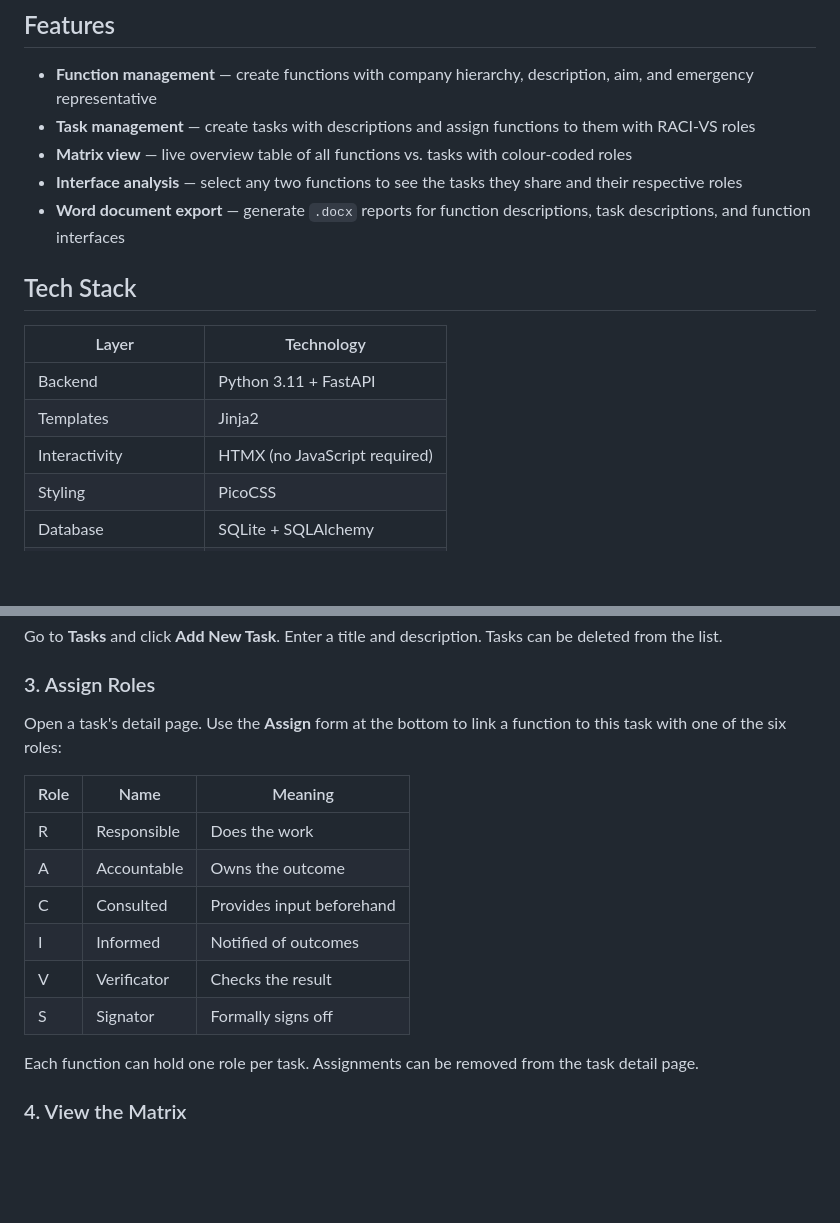
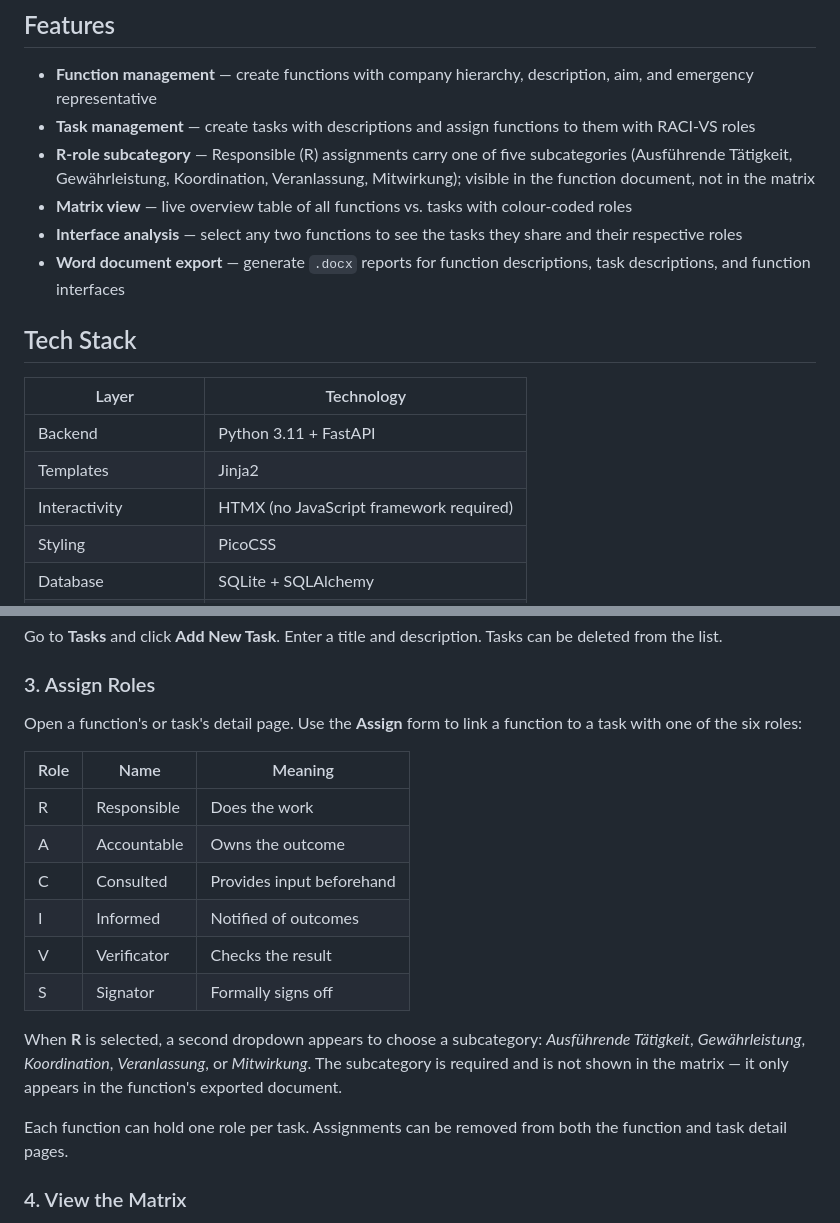
Before and after one commit to BW1606/RACI-VS, a Markdown page: README.md, 2 parts joined by grey strips. GitHub-like rendering; blank space fills up the shorter version.

```diff
--- a/README.md
+++ b/README.md
@@ -6,6 +6,7 @@ A locally-running web app for managing RACI-VS responsibility matrices across co
 
 - **Function management** — create functions with company hierarchy, description, aim, and emergency representative
 - **Task management** — create tasks with descriptions and assign functions to them with RACI-VS roles
+- **R-role subcategory** — Responsible (R) assignments carry one of five subcategories (Ausführende Tätigkeit, Gewährleistung, Koordination, Veranlassung, Mitwirkung); visible in the function document, not in the matrix
 - **Matrix view** — live overview table of all functions vs. tasks with colour-coded roles
 - **Interface analysis** — select any two functions to see the tasks they share and their respective roles
 - **Word document export** — generate `.docx` reports for function descriptions, task descriptions, and function interfaces
@@ -16,7 +17,7 @@ A locally-running web app for managing RACI-VS responsibility matrices across co
 |---|---|
 | Backend | Python 3.11 + FastAPI |
 | Templates | Jinja2 |
-| Interactivity | HTMX (no JavaScript required) |
+| Interactivity | HTMX (no JavaScript framework required) |
 | Styling | PicoCSS |
 | Database | SQLite + SQLAlchemy |
 | Document generation | python-docx |
@@ -64,7 +65,7 @@ Go to **Tasks** and click **Add New Task**. Enter a title and description. Tasks
 
 ### 3. Assign Roles
 
-Open a task's detail page. Use the **Assign** form at the bottom to link a function to this task with one of the six roles:
+Open a function's or task's detail page. Use the **Assign** form to link a function to a task with one of the six roles:
 
 | Role | Name | Meaning |
 |---|---|---|
@@ -75,7 +76,9 @@ Open a task's detail page. Use the **Assign** form at the bottom to link a funct
 | V | Verificator | Checks the result |
 | S | Signator | Formally signs off |
 
-Each function can hold one role per task. Assignments can be removed from the task detail page.
+When **R** is selected, a second dropdown appears to choose a subcategory: *Ausführende Tätigkeit*, *Gewährleistung*, *Koordination*, *Veranlassung*, or *Mitwirkung*. The subcategory is required and is not shown in the matrix — it only appears in the function's exported document.
+
+Each function can hold one role per task. Assignments can be removed from both the function and task detail pages.
 
 ### 4. View the Matrix
 
```
Also changed, not shown: other parts of README.md (+28 -2 lines).
